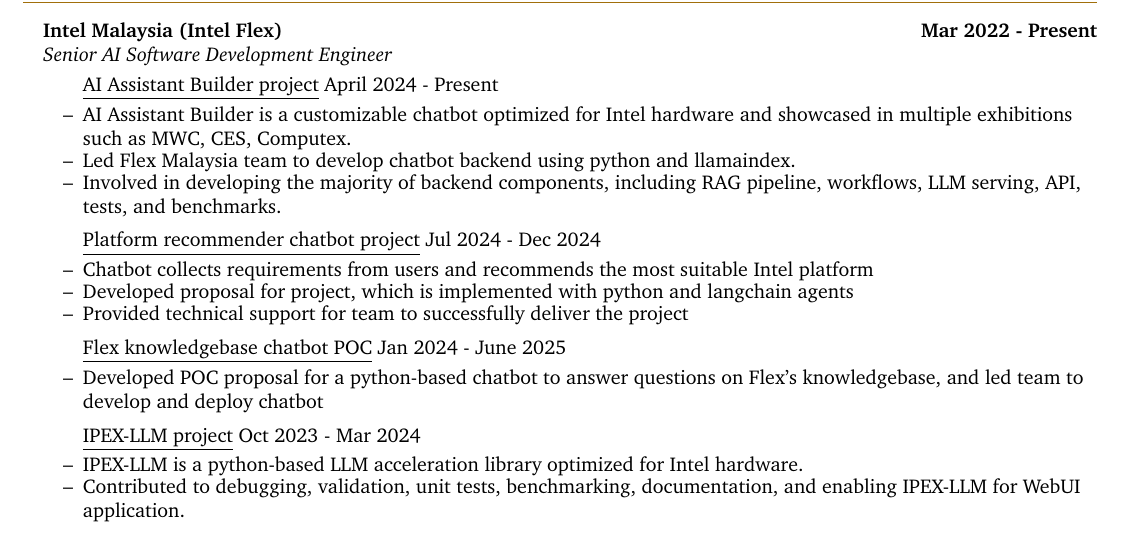
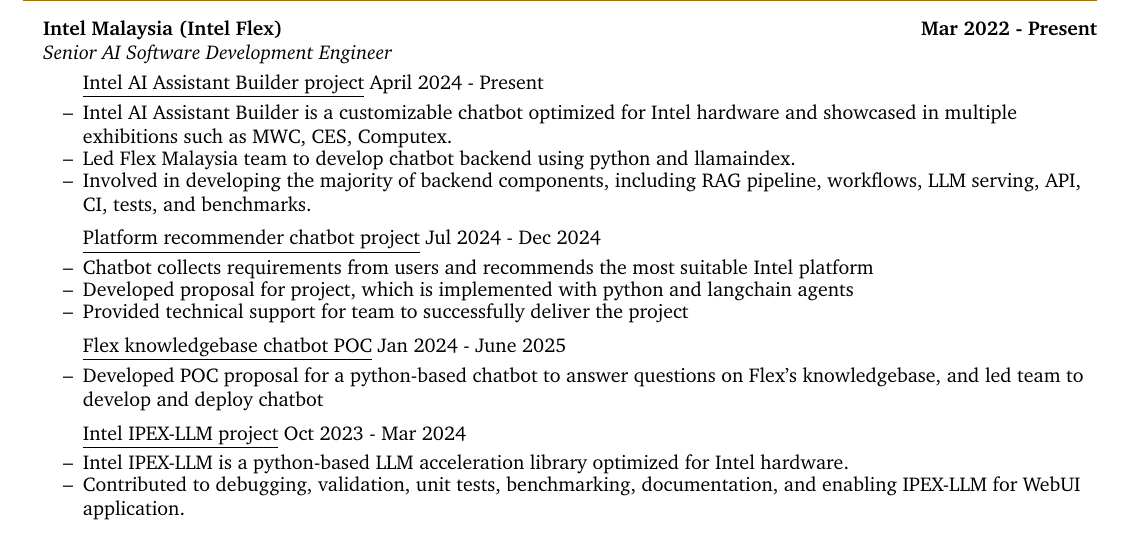
Before and after one commit to chtanch/resume-public, a LaTeX CV (resume.tex): part of page 1 of 2, cut so that both start at the same text. Compiled offline with pdfLaTeX.

Commit message:
Add 'Intel' wording, CI contribution

```diff
--- a/resume.tex
+++ b/resume.tex
@@ -240,10 +240,10 @@
 	\headingIt{Senior AI Software Development Engineer}{}
 	\begin{resume_list}
 
-		\itemTitle{AI Assistant Builder project}{April 2024 - Present}
-		\item AI Assistant Builder is a customizable chatbot optimized for Intel hardware and showcased in multiple exhibitions such as MWC, CES, Computex.
+		\itemTitle{Intel AI Assistant Builder project}{April 2024 - Present}
+		\item Intel AI Assistant Builder is a customizable chatbot optimized for Intel hardware and showcased in multiple exhibitions such as MWC, CES, Computex.
 		\item Led Flex Malaysia team to develop chatbot backend using python and llamaindex.
-		\item Involved in developing the majority of backend components, including RAG pipeline, workflows, LLM serving, API, tests, and benchmarks.
+		\item Involved in developing the majority of backend components, including RAG pipeline, workflows, LLM serving, API, CI, tests, and benchmarks.
 		\vspace{6pt}
 		\itemTitle{Platform recommender chatbot project}{Jul 2024 - Dec 2024}
 		\item Chatbot collects requirements from users and recommends the most suitable Intel platform
@@ -253,8 +253,8 @@
 		\itemTitle{Flex knowledgebase chatbot POC}{Jan 2024 - June 2025}
 		\item Developed POC proposal for a python-based chatbot to answer questions on Flex's knowledgebase, and led team to develop and deploy chatbot
 		\vspace{6pt}
-		\itemTitle{IPEX-LLM project}{Oct 2023 - Mar 2024}
-		\item IPEX-LLM is a python-based LLM acceleration library optimized for Intel hardware.
+		\itemTitle{Intel IPEX-LLM project}{Oct 2023 - Mar 2024}
+		\item Intel IPEX-LLM is a python-based LLM acceleration library optimized for Intel hardware.
 		\item Contributed to debugging, validation, unit tests, benchmarking, documentation, and enabling IPEX-LLM for WebUI application.
 		\vspace{6pt}
 		\itemTitle{MLOps POC}{Jan 2023 - Dec 2023}
```
